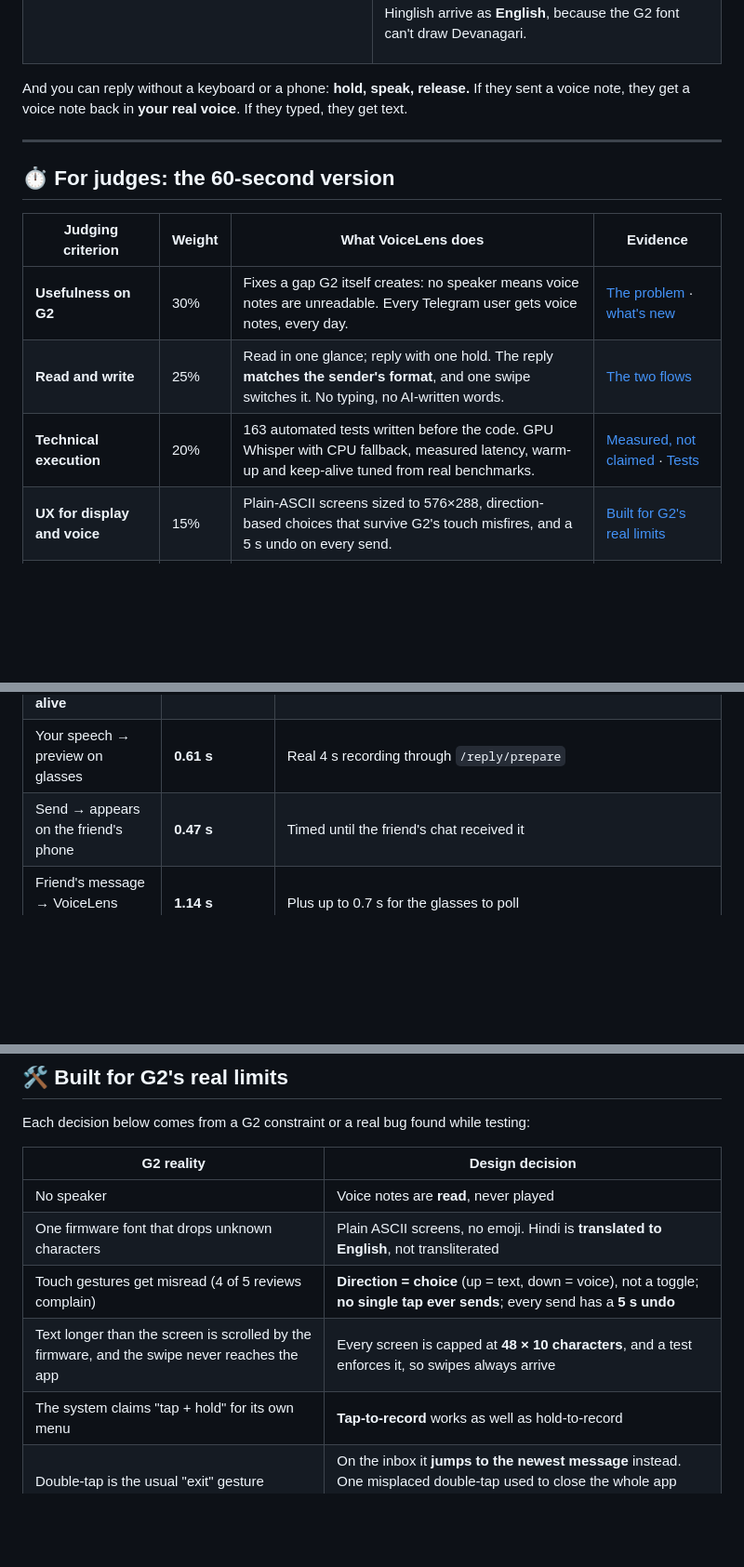
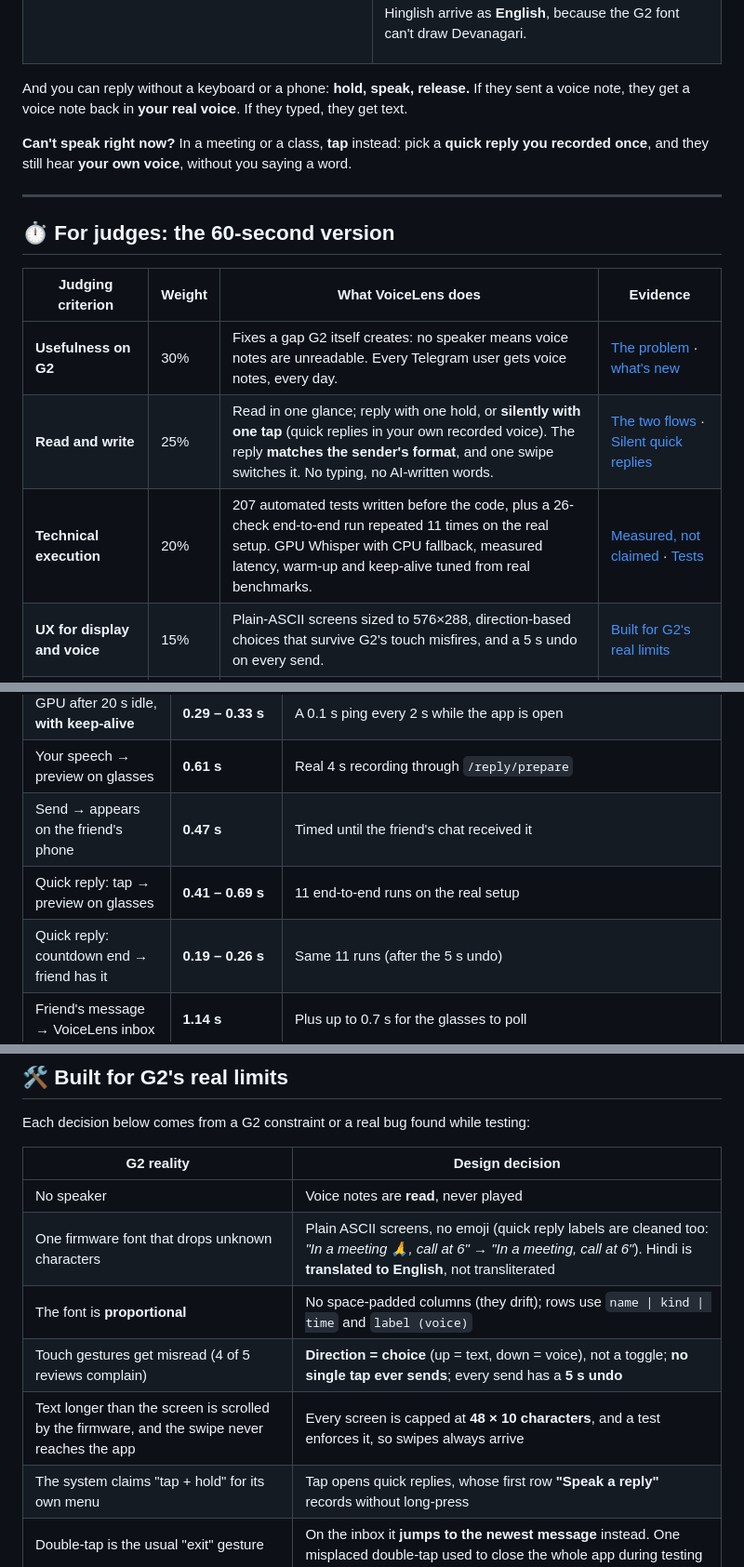
Before and after one commit to parthpawar1117/voicelens, a Markdown page: README.md, 3 parts joined by grey strips. Shown at 93% size. GitHub-like rendering; blank space fills up the shorter version.

```diff
--- a/README.md
+++ b/README.md
@@ -46,6 +46,8 @@ Transcribed on your GPU in **about 0.2 s**. Hindi and Hinglish arrive as **Engli
 
 And you can reply without a keyboard or a phone: **hold, speak, release.** If they sent a voice note, they get a voice note back in **your real voice**. If they typed, they get text.
 
+**Can't speak right now?** In a meeting or a class, **tap** instead: pick a **quick reply you recorded once**, and they still hear **your own voice**, without you saying a word.
+
 ---
 
 ## ⏱️ For judges: the 60-second version
@@ -53,8 +55,8 @@ And you can reply without a keyboard or a phone: **hold, speak, release.** If th
 | Judging criterion | Weight | What VoiceLens does | Evidence |
 |---|---|---|---|
 | **Usefulness on G2** | 30% | Fixes a gap G2 itself creates: no speaker means voice notes are unreadable. Every Telegram user gets voice notes, every day. | [The problem](#the-problem-in-one-picture) · [what's new](#-what-is-actually-new-here) |
-| **Read and write** | 25% | Read in one glance; reply with one hold. The reply **matches the sender's format**, and one swipe switches it. No typing, no AI-written words. | [The two flows](#-the-two-flows) |
-| **Technical execution** | 20% | 163 automated tests written before the code. GPU Whisper with CPU fallback, measured latency, warm-up and keep-alive tuned from real benchmarks. | [Measured, not claimed](#-measured-not-claimed) · [Tests](#-tests) |
+| **Read and write** | 25% | Read in one glance; reply with one hold, or **silently with one tap** (quick replies in your own recorded voice). The reply **matches the sender's format**, and one swipe switches it. No typing, no AI-written words. | [The two flows](#-the-two-flows) · [Silent quick replies](#-silent-quick-replies-in-your-own-voice) |
+| **Technical execution** | 20% | 207 automated tests written before the code, plus a 26-check end-to-end run repeated 11 times on the real setup. GPU Whisper with CPU fallback, measured latency, warm-up and keep-alive tuned from real benchmarks. | [Measured, not claimed](#-measured-not-claimed) · [Tests](#-tests) |
 | **UX for display and voice** | 15% | Plain-ASCII screens sized to 576×288, direction-based choices that survive G2's touch misfires, and a 5 s undo on every send. | [Built for G2's real limits](#-built-for-g2s-real-limits) |
 | **Business potential and safety** | 10% | Only chats you pick. Nothing sends without the countdown. Voice notes are never marked "listened". Secrets stay on your machine. | [Privacy and Telegram rules](#-privacy-and-telegram-rules) |
 
@@ -152,6 +174,8 @@ All numbers were measured on the development laptop (Intel i5-12450H, RTX 4050 6
 | GPU after 20 s idle, **with keep-alive** | **0.29 – 0.33 s** | A 0.1 s ping every 2 s while the app is open |
 | Your speech → preview on glasses | **0.61 s** | Real 4 s recording through `/reply/prepare` |
 | Send → appears on the friend's phone | **0.47 s** | Timed until the friend's chat received it |
+| Quick reply: tap → preview on glasses | **0.41 – 0.69 s** | 11 end-to-end runs on the real setup |
+| Quick reply: countdown end → friend has it | **0.19 – 0.26 s** | Same 11 runs (after the 5 s undo) |
 | Friend's message → VoiceLens inbox | **1.14 s** | Plus up to 0.7 s for the glasses to poll |
 | Hinglish → English (6 s note) | ✅ accurate | *"Bhai kal ki meeting 5 baje shift ho gayi hai, laptop aur charger dono leke aana"* → **"Brother, the meeting tomorrow has shifted to 5 o'clock. Bring the laptop and charger both and tell Raul."** |
 | Very short notes (~2 s) | ⚠️ can be wrong | *"5 baje"* once became *"5 am"*. Short notes need a "check" mark (roadmap) |
@@ -167,10 +191,11 @@ Each decision below comes from a G2 constraint or a real bug found while testing
 | G2 reality | Design decision |
 |---|---|
 | No speaker | Voice notes are **read**, never played |
-| One firmware font that drops unknown characters | Plain ASCII screens, no emoji. Hindi is **translated to English**, not transliterated |
+| One firmware font that drops unknown characters | Plain ASCII screens, no emoji (quick reply labels are cleaned too: *"In a meeting 🙏, call at 6"* → *"In a meeting, call at 6"*). Hindi is **translated to English**, not transliterated |
+| The font is **proportional** | No space-padded columns (they drift); rows use `name \| kind \| time` and `label (voice)` |
 | Touch gestures get misread (4 of 5 reviews complain) | **Direction = choice** (up = text, down = voice), not a toggle; **no single tap ever sends**; every send has a **5 s undo** |
 | Text longer than the screen is scrolled by the firmware, and the swipe never reaches the app | Every screen is capped at **48 × 10 characters**, and a test enforces it, so swipes always arrive |
-| The system claims "tap + hold" for its own menu | **Tap-to-record** works as well as hold-to-record |
+| The system claims "tap + hold" for its own menu | Tap opens quick replies, whose first row **"Speak a reply"** records without long-press |
 | Double-tap is the usual "exit" gesture | On the inbox it **jumps to the newest message** instead. One misplaced double-tap used to close the whole app during testing |
 | The simulator sends stray scroll events during a hold | Swipes are ignored while recording |
 | Apps can't show anything while closed | Roadmap: an alert bot, so G2's built-in Telegram notifications carry the text |
```
Also changed, not shown: other parts of README.md (+26 -5 lines), docs/screenshots/05-quick-list.png (added), docs/screenshots/06-quick-preview-voice.png (added), docs/screenshots/07-quick-preview-text-only.png (added), docs/screenshots/08-quick-error.png (added).
